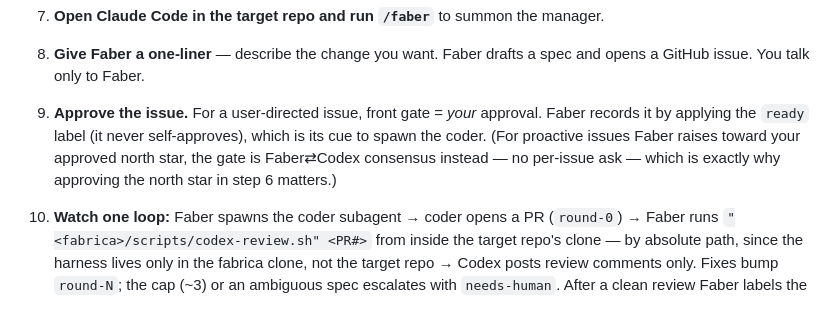
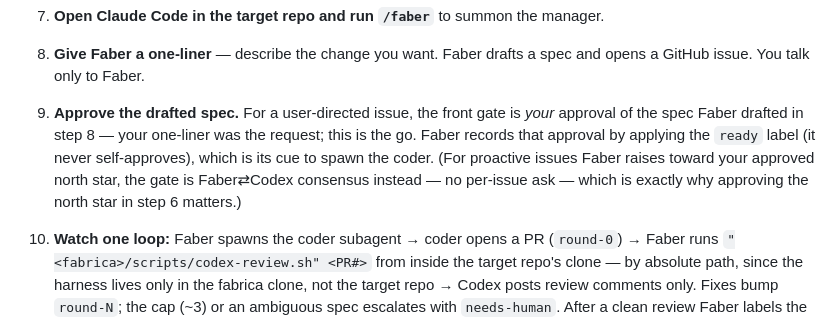
Before and after one commit to yihanzhu/fabrica, a Markdown page: QUICKSTART.md, the part around the change. GitHub-like rendering.

```diff
--- a/QUICKSTART.md
+++ b/QUICKSTART.md
@@ -83,11 +83,12 @@ command, point it at a target repo, and watch one loop run. For the mental model
 8. **Give Faber a one-liner** — describe the change you want. Faber drafts a spec and
    opens a GitHub issue. You talk only to Faber.
 
-9. **Approve the issue.** For a user-directed issue, front gate = *your* approval. Faber
-   records it by applying the `ready` label (it never self-approves), which is its cue to
-   spawn the coder. (For proactive issues Faber raises toward your approved north star, the
-   gate is Faber⇄Codex consensus instead — no per-issue ask — which is exactly why approving
-   the north star in step 6 matters.)
+9. **Approve the drafted spec.** For a user-directed issue, the front gate is *your* approval
+   of the spec Faber drafted in step 8 — your one-liner was the request; this is the go.
+   Faber records that approval by applying the `ready` label (it never self-approves), which
+   is its cue to spawn the coder. (For proactive issues Faber raises toward your approved north
+   star, the gate is Faber⇄Codex consensus instead — no per-issue ask — which is exactly why
+   approving the north star in step 6 matters.)
 
 10. **Watch one loop:** Faber spawns the coder subagent → coder opens a PR (`round-0`) →
    Faber runs `"<fabrica>/scripts/codex-review.sh" <PR#>` from inside the target repo's
```
Also changed, not shown: manager/CLAUDE.md (+15 -10 lines), templates/faber-command.md (+4 -4 lines).
